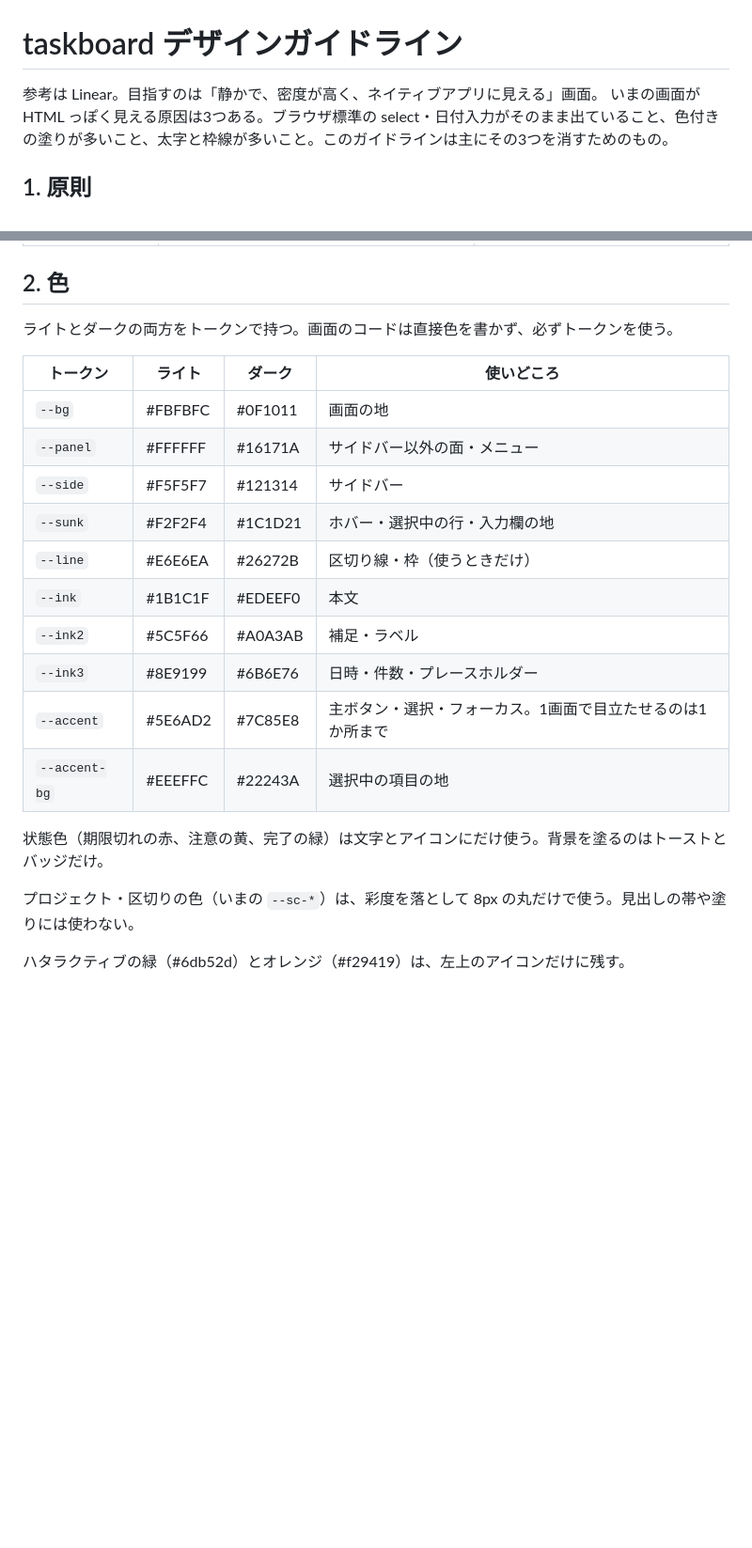
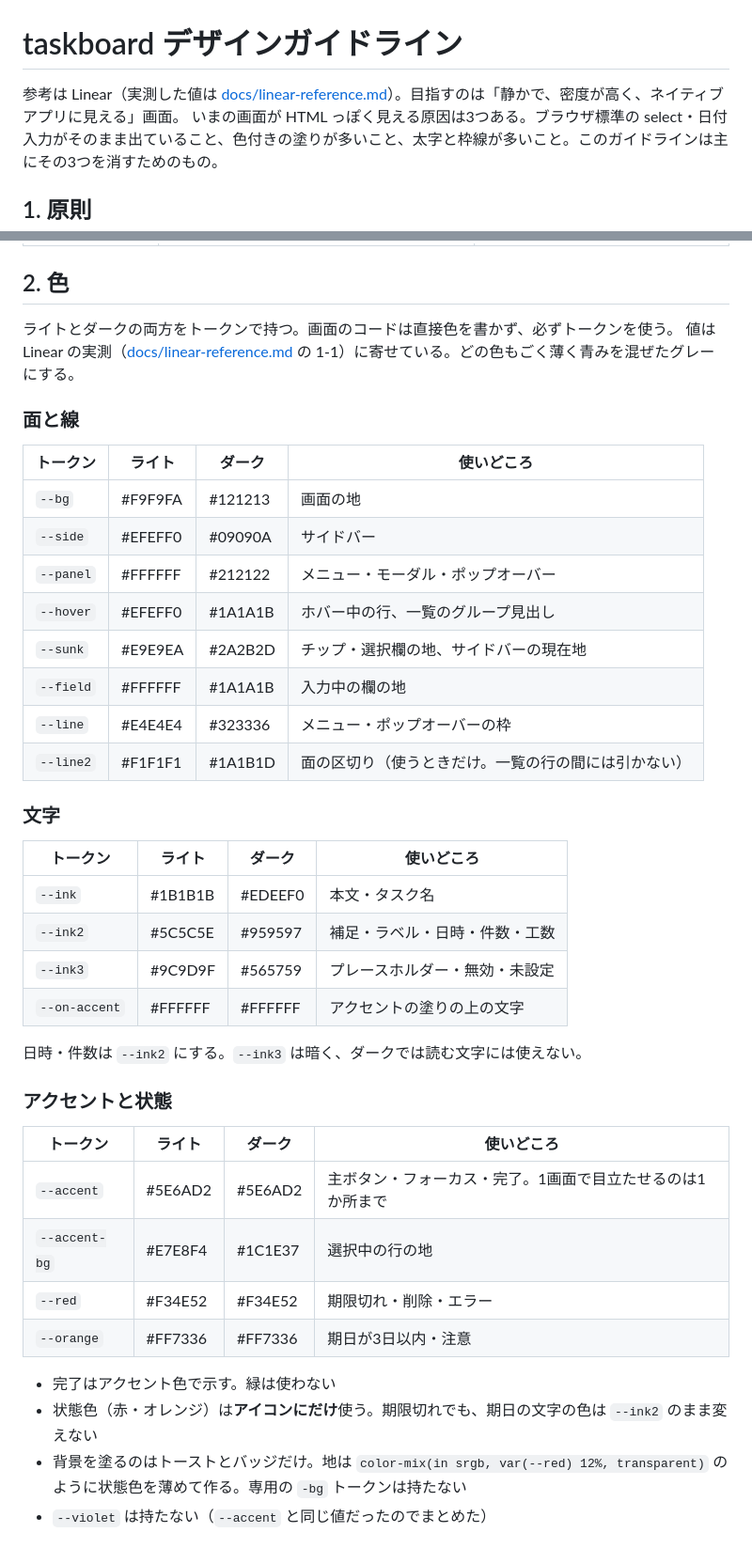
Before and after one commit to leverages-takeshima-naoya/taskboard, a Markdown page: DESIGN.md, 2 parts joined by grey strips. Shown at 94% size. Drawn GitHub-style; blank space fills up the shorter version.

```diff
--- a/DESIGN.md
+++ b/DESIGN.md
@@ -1,6 +1,6 @@
 # taskboard デザインガイドライン
 
-参考は Linear。目指すのは「静かで、密度が高く、ネイティブアプリに見える」画面。
+参考は Linear（実測した値は [docs/linear-reference.md](docs/linear-reference.md)）。目指すのは「静かで、密度が高く、ネイティブアプリに見える」画面。
 いまの画面が HTML っぽく見える原因は3つある。ブラウザ標準の select・日付入力がそのまま出ていること、色付きの塗りが多いこと、太字と枠線が多いこと。このガイドラインは主にその3つを消すためのもの。
 
 ## 1. 原則
@@ -16,22 +16,43 @@
 ## 2. 色
 
 ライトとダークの両方をトークンで持つ。画面のコードは直接色を書かず、必ずトークンを使う。
+値は Linear の実測（[docs/linear-reference.md](docs/linear-reference.md) の 1-1）に寄せている。どの色もごく薄く青みを混ぜたグレーにする。
+
+### 面と線
 
 | トークン | ライト | ダーク | 使いどころ |
 |---|---|---|---|
-| `--bg` | #FBFBFC | #0F1011 | 画面の地 |
-| `--panel` | #FFFFFF | #16171A | サイドバー以外の面・メニュー |
-| `--side` | #F5F5F7 | #121314 | サイドバー |
-| `--sunk` | #F2F2F4 | #1C1D21 | ホバー・選択中の行・入力欄の地 |
-| `--line` | #E6E6EA | #26272B | 区切り線・枠（使うときだけ） |
-| `--ink` | #1B1C1F | #EDEEF0 | 本文 |
-| `--ink2` | #5C5F66 | #A0A3AB | 補足・ラベル |
-| `--ink3` | #8E9199 | #6B6E76 | 日時・件数・プレースホルダー |
-| `--accent` | #5E6AD2 | #7C85E8 | 主ボタン・選択・フォーカス。1画面で目立たせるのは1か所まで |
-| `--accent-bg` | #EEEFFC | #22243A | 選択中の項目の地 |
+| `--bg` | #F9F9FA | #121213 | 画面の地 |
+| `--side` | #EFEFF0 | #09090A | サイドバー |
+| `--panel` | #FFFFFF | #212122 | メニュー・モーダル・ポップオーバー |
+| `--hover` | #EFEFF0 | #1A1A1B | ホバー中の行、一覧のグループ見出し |
+| `--sunk` | #E9E9EA | #2A2B2D | チップ・選択欄の地、サイドバーの現在地 |
+| `--field` | #FFFFFF | #1A1A1B | 入力中の欄の地 |
+| `--line` | #E4E4E4 | #323336 | メニュー・ポップオーバーの枠 |
+| `--line2` | #F1F1F1 | #1A1B1D | 面の区切り（使うときだけ。一覧の行の間には引かない） |
 
-状態色（期限切れの赤、注意の黄、完了の緑）は文字とアイコンにだけ使う。背景を塗るのはトーストとバッジだけ。
+### 文字
 
-プロジェクト・区切りの色（いまの `--sc-*`）は、彩度を落として 8px の丸だけで使う。見出しの帯や塗りには使わない。
+| トークン | ライト | ダーク | 使いどころ |
+|---|---|---|---|
+| `--ink` | #1B1B1B | #EDEEF0 | 本文・タスク名 |
+| `--ink2` | #5C5C5E | #959597 | 補足・ラベル・日時・件数・工数 |
+| `--ink3` | #9C9D9F | #565759 | プレースホルダー・無効・未設定 |
+| `--on-accent` | #FFFFFF | #FFFFFF | アクセントの塗りの上の文字 |
 
-ハタラクティブの緑（#6db52d）とオレンジ（#f29419）は、左上のアイコンだけに残す。
+日時・件数は `--ink2` にする。`--ink3` は暗く、ダークでは読む文字には使えない。
+
+### アクセントと状態
+
+| トークン | ライト | ダーク | 使いどころ |
+|---|---|---|---|
+| `--accent` | #5E6AD2 | #5E6AD2 | 主ボタン・フォーカス・完了。1画面で目立たせるのは1か所まで |
+| `--accent-bg` | #E7E8F4 | #1C1E37 | 選択中の行の地 |
+| `--red` | #F34E52 | #F34E52 | 期限切れ・削除・エラー |
+| `--orange` | #FF7336 | #FF7336 | 期日が3日以内・注意 |
+
+- 完了はアクセント色で示す。緑は使わない
+- 状態色（赤・オレンジ）は**アイコンにだけ**使う。期限切れでも、期日の文字の色は `--ink2` のまま変えない
+- 背景を塗るのはトーストとバッジだけ。地は `color-mix(in srgb, var(--red) 12%, transparent)` のように状態色を薄めて作る。専用の `-bg` トークンは持たない
+- `--violet` は持たない（`--accent` と同じ値だったのでまとめた）
+
```
Also changed, not shown: other parts of DESIGN.md (+35 -12 lines), docs/linear-reference.md (added, +278 -0 lines).
